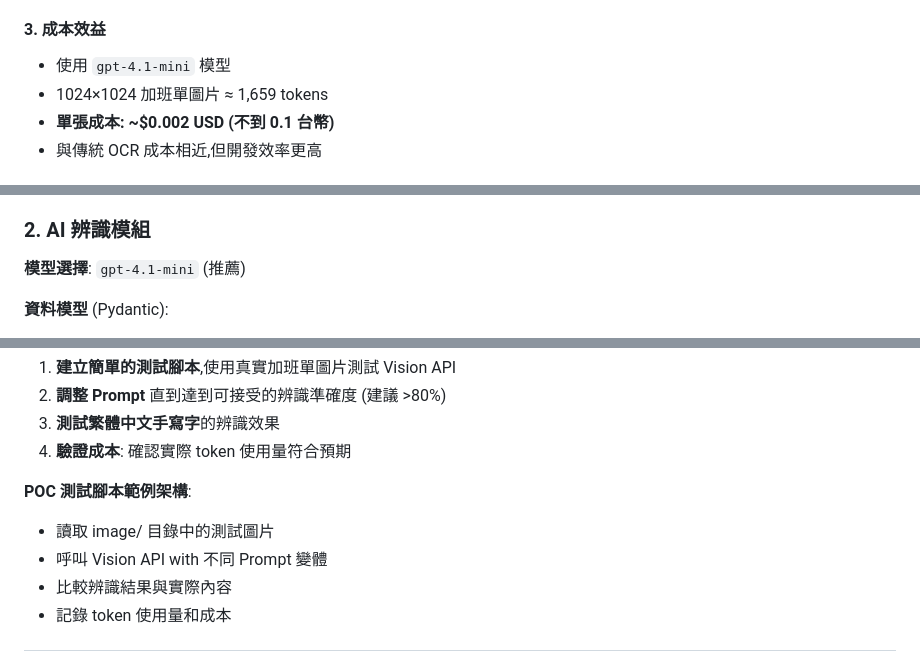
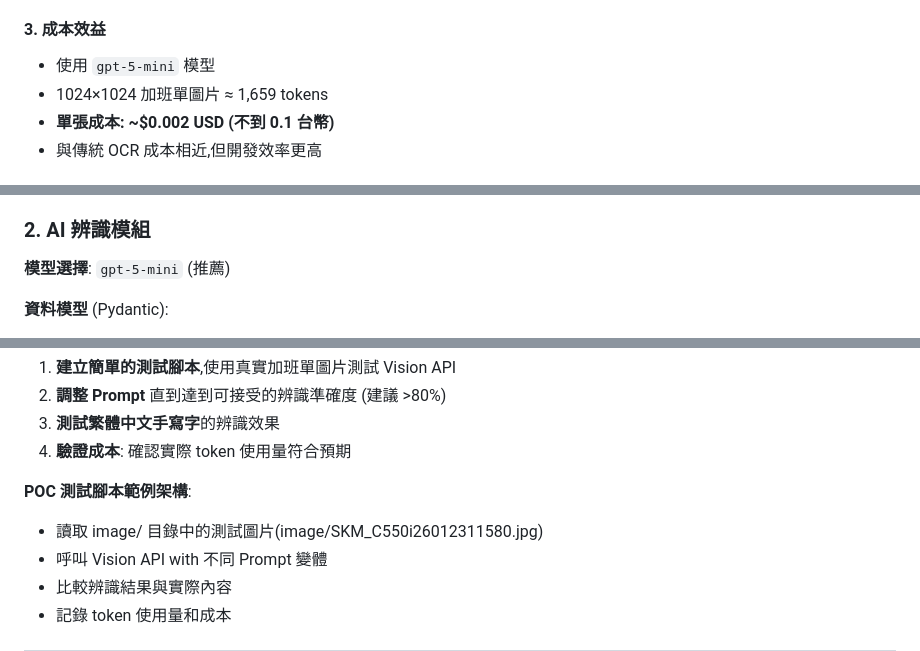
Before and after one commit to purrup/auto-overtime, a Markdown page: doc/plan.md, 3 parts joined by grey strips. Rendered like a GitHub page.

Commit message:
docs: update GPT model version from gpt-4.1-mini to gpt-5-mini
Update documentation to reflect the latest model version used for overtime
record OCR processing. Changed model references across cost analysis,
architecture, and environment configuration sections. Also added specific
test image filename example for POC testing documentation.

```diff
--- a/doc/plan.md
+++ b/doc/plan.md
@@ -35,7 +35,7 @@
 - 需使用真實加班單進行 POC 測試驗證準確率
 
 #### 3. **成本效益**
-- 使用 `gpt-4.1-mini` 模型
+- 使用 `gpt-5-mini` 模型
 - 1024×1024 加班單圖片 ≈ 1,659 tokens
 - **單張成本: ~$0.002 USD (不到 0.1 台幣)**
 - 與傳統 OCR 成本相近,但開發效率更高
@@ -90,7 +90,7 @@
 
 ### 2. AI 辨識模組
 
-**模型選擇**: `gpt-4.1-mini` (推薦)
+**模型選擇**: `gpt-5-mini` (推薦)
 
 **資料模型** (Pydantic):
 - `OvertimeEntry`: 單筆加班記錄
@@ -292,7 +292,7 @@ python-dotenv>=1.0.0      # 環境變數管理
 4. **驗證成本**: 確認實際 token 使用量符合預期
 
 **POC 測試腳本範例架構**:
-- 讀取 image/ 目錄中的測試圖片
+- 讀取 image/ 目錄中的測試圖片(image/SKM_C550i26012311580.jpg)
 - 呼叫 Vision API with 不同 Prompt 變體
 - 比較辨識結果與實際內容
 - 記錄 token 使用量和成本
```
Also changed, not shown: other parts of doc/plan.md (+1 -1 lines).
